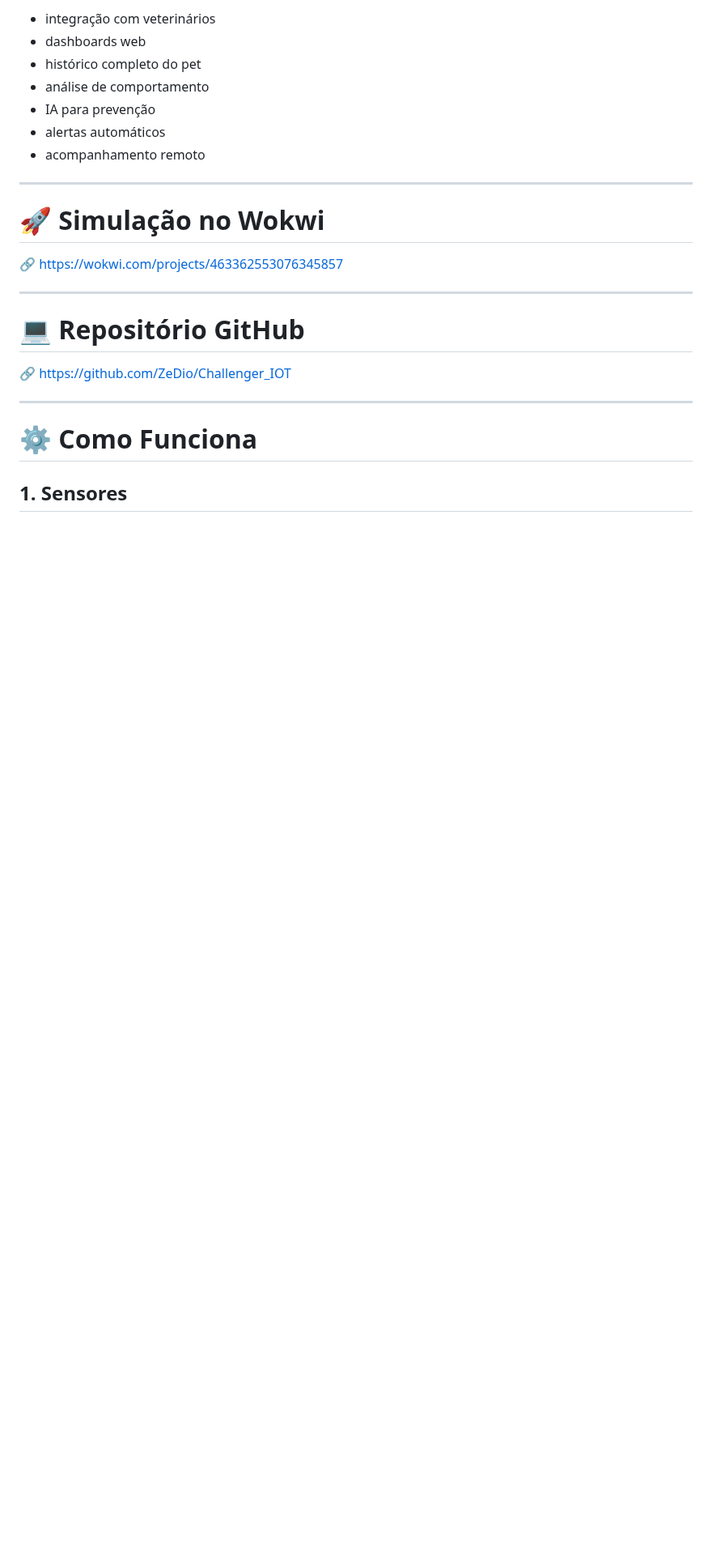
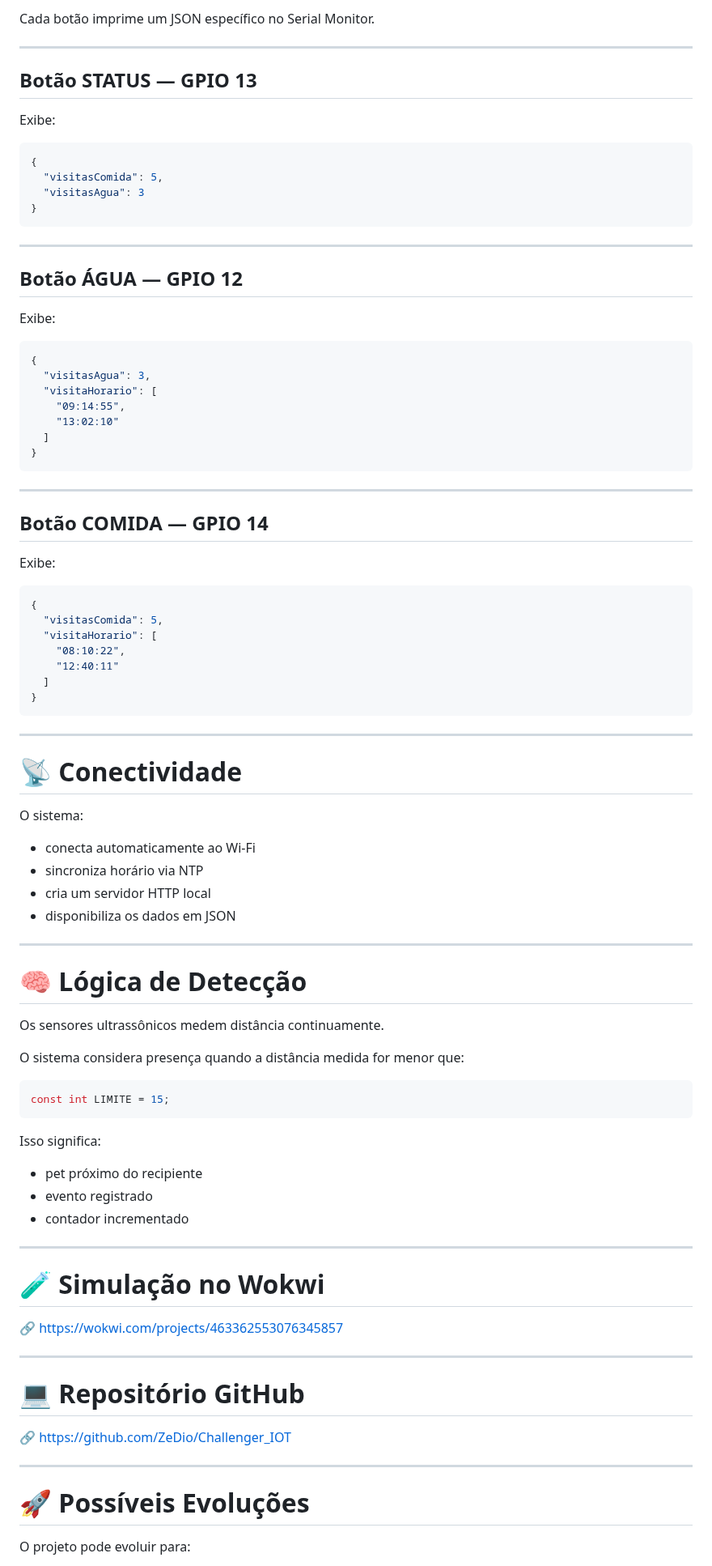
Before and after one commit to ZeDio/Challenger_IOT, a Markdown page: README.md, the part around one of its changes. Shown at 81% size. Drawn GitHub-style; blank space fills up the shorter version.

````diff
--- a/README.md
+++ b/README.md
@@ -210,15 +275,81 @@ O projeto pode evoluir para:
 
-- integração com veterinários
-- dashboards web
-- histórico completo do pet
-- análise de comportamento
-- IA para prevenção
-- alertas automáticos
-- acompanhamento remoto
+Cada botão imprime um JSON específico no Serial Monitor.
 
 ---
 
-# 🚀 Simulação no Wokwi
+## Botão STATUS — GPIO 13
+
+Exibe:
+
+```json
+{
+  "visitasComida": 5,
+  "visitasAgua": 3
+}
+```
+
+---
+
+## Botão ÁGUA — GPIO 12
+
+Exibe:
+
+```json
+{
+  "visitasAgua": 3,
+  "visitaHorario": [
+    "09:14:55",
+    "13:02:10"
+  ]
+}
+```
+
+---
+
+## Botão COMIDA — GPIO 14
+
+Exibe:
+
+```json
+{
+  "visitasComida": 5,
+  "visitaHorario": [
+    "08:10:22",
+    "12:40:11"
+  ]
+}
+```
+
+---
+
+# 📡 Conectividade
+
+O sistema:
+- conecta automaticamente ao Wi-Fi
+- sincroniza horário via NTP
+- cria um servidor HTTP local
+- disponibiliza os dados em JSON
+
+---
+
+# 🧠 Lógica de Detecção
+
+Os sensores ultrassônicos medem distância continuamente.
+
+O sistema considera presença quando a distância medida for menor que:
+
+```cpp
+const int LIMITE = 15;
+```
+
+Isso significa:
+- pet próximo do recipiente
+- evento registrado
+- contador incrementado
+
+---
+
+# 🧪 Simulação no Wokwi
 
 🔗 https://wokwi.com/projects/463362553076345857
 
@@ -230,7 +361,7 @@ O projeto pode evoluir para:
 
 ---
 
-# ⚙️ Como Funciona
+# 🚀 Possíveis Evoluções
 
-## 1. Sensores
+O projeto pode evoluir para:
 
````
Also changed, not shown: other parts of README.md (+154 -115 lines), Projeto_IOT.png, 9 other files.
